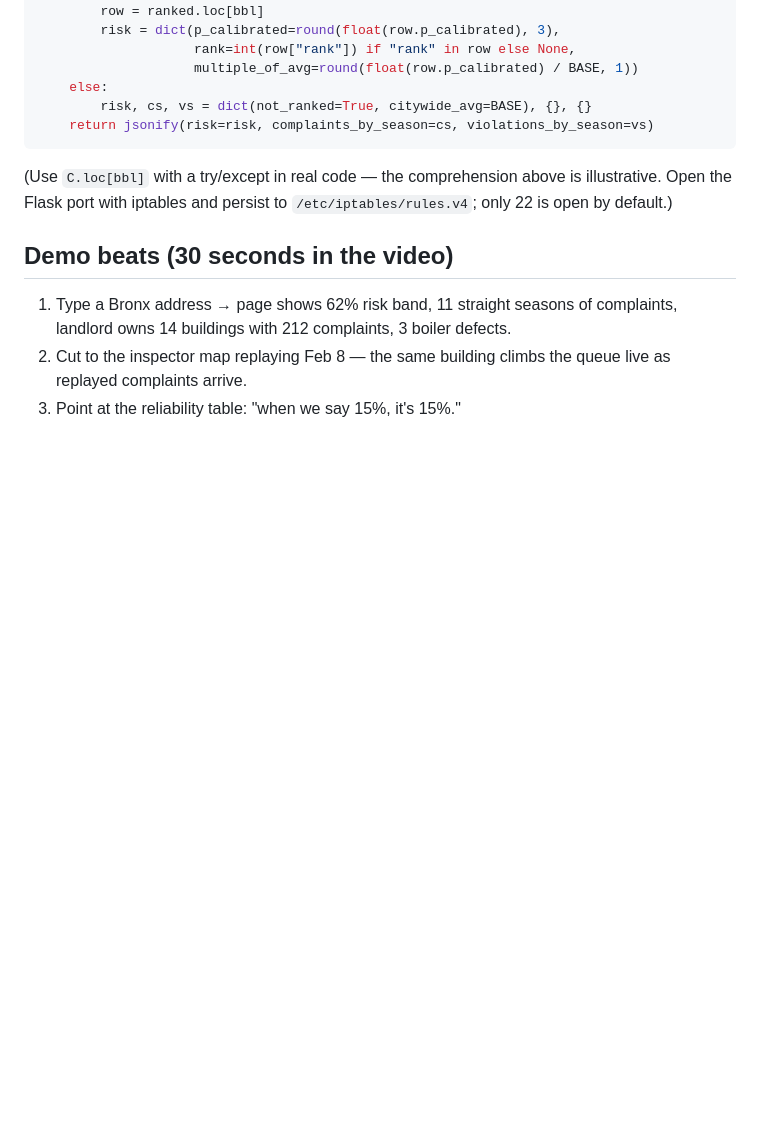
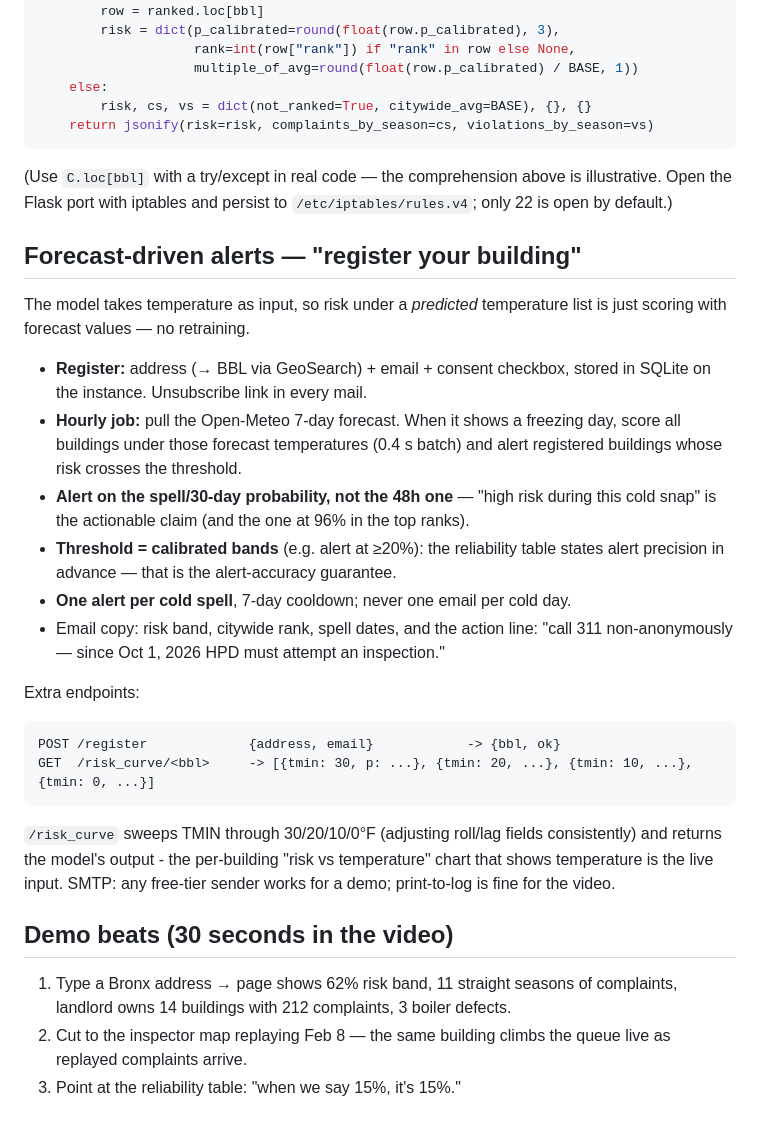
Before and after one commit to Tanneywanney25/ibm_submission, a Markdown page: docs/webapp-spec.md, the part around the change. GitHub-like rendering; blank space fills up the shorter version.

Commit message:
Spec the forecast-driven email alerts and per-building risk curve
Co-Authored-By: Claude Fable 5 <noreply@anthropic.com>

````diff
--- a/docs/webapp-spec.md
+++ b/docs/webapp-spec.md
@@ -141,6 +141,36 @@ def building(bbl):
 illustrative. Open the Flask port with iptables and persist to
 `/etc/iptables/rules.v4`; only 22 is open by default.)
 
+## Forecast-driven alerts — "register your building"
+
+The model takes temperature as input, so risk under a *predicted* temperature list
+is just scoring with forecast values — no retraining.
+
+- **Register:** address (→ BBL via GeoSearch) + email + consent checkbox, stored in
+  SQLite on the instance. Unsubscribe link in every mail.
+- **Hourly job:** pull the Open-Meteo 7-day forecast. When it shows a freezing day,
+  score all buildings under those forecast temperatures (0.4 s batch) and alert
+  registered buildings whose risk crosses the threshold.
+- **Alert on the spell/30-day probability, not the 48h one** — "high risk during
+  this cold snap" is the actionable claim (and the one at 96% in the top ranks).
+- **Threshold = calibrated bands** (e.g. alert at ≥20%): the reliability table
+  states alert precision in advance — that is the alert-accuracy guarantee.
+- **One alert per cold spell**, 7-day cooldown; never one email per cold day.
+- Email copy: risk band, citywide rank, spell dates, and the action line: "call
+  311 non-anonymously — since Oct 1, 2026 HPD must attempt an inspection."
+
+Extra endpoints:
+
+```
+POST /register             {address, email}            -> {bbl, ok}
+GET  /risk_curve/<bbl>     -> [{tmin: 30, p: ...}, {tmin: 20, ...}, {tmin: 10, ...}, {tmin: 0, ...}]
+```
+
+`/risk_curve` sweeps TMIN through 30/20/10/0°F (adjusting roll/lag fields
+consistently) and returns the model's output - the per-building "risk vs
+temperature" chart that shows temperature is the live input. SMTP: any free-tier
+sender works for a demo; print-to-log is fine for the video.
+
 ## Demo beats (30 seconds in the video)
 
 1. Type a Bronx address → page shows 62% risk band, 11 straight seasons of
````
